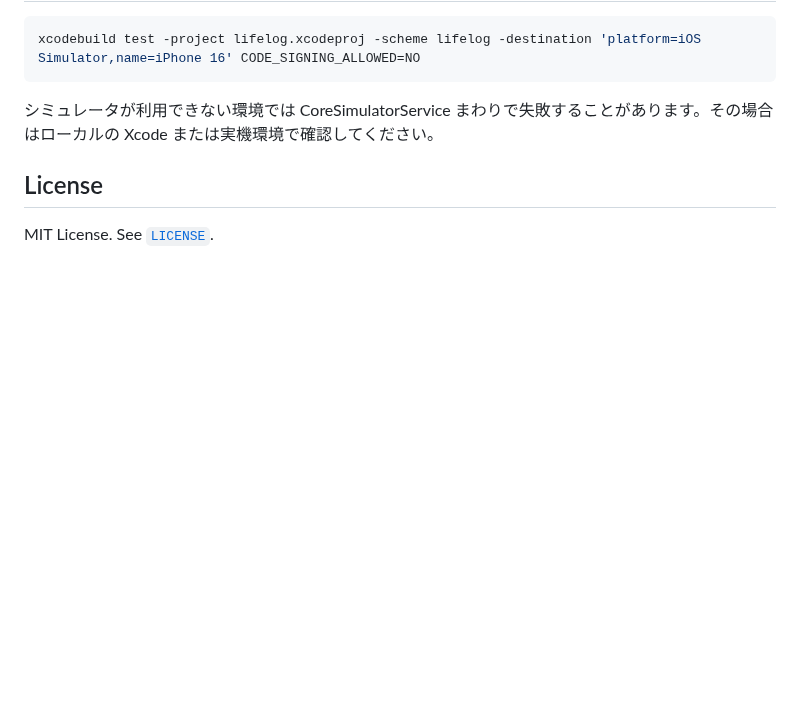
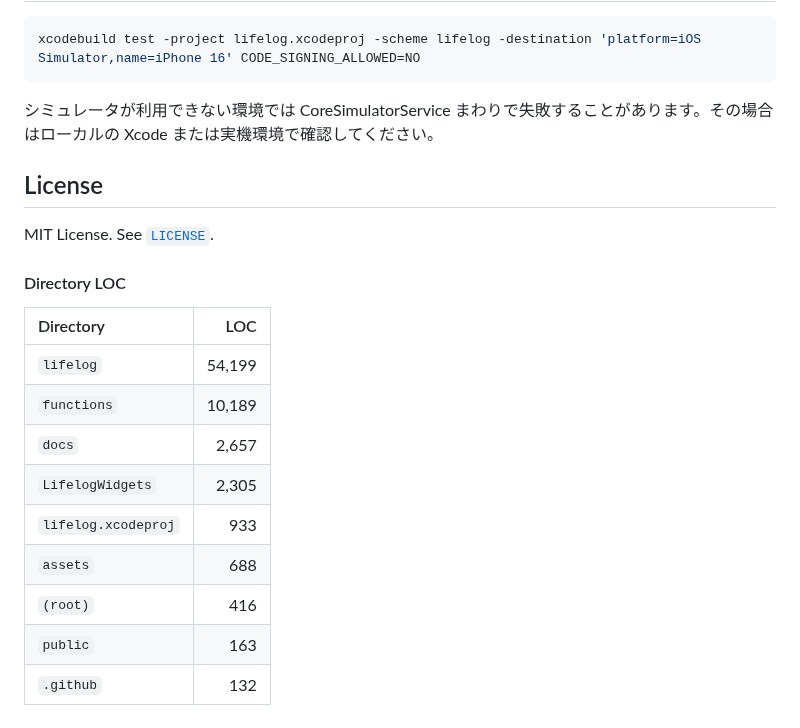
Before and after one commit to Inazumimakoto/lifelog, a Markdown page: README.md, the part around the change. Drawn GitHub-style; blank space fills up the shorter version.

Commit message:
docs: update LOC stats [skip ci]

```diff
--- a/README.md
+++ b/README.md
@@ -101,3 +101,20 @@ xcodebuild test -project lifelog.xcodeproj -scheme lifelog -destination 'platfor
 ## License
 
 MIT License. See [`LICENSE`](LICENSE).
+
+
+#### Directory LOC
+
+<!-- dir-loc-start -->
+| Directory | LOC |
+|:--|--:|
+| `lifelog` | 54,199 |
+| `functions` | 10,189 |
+| `docs` | 2,657 |
+| `LifelogWidgets` | 2,305 |
+| `lifelog.xcodeproj` | 933 |
+| `assets` | 688 |
+| `(root)` | 416 |
+| `public` | 163 |
+| `.github` | 132 |
+<!-- dir-loc-end -->
```
